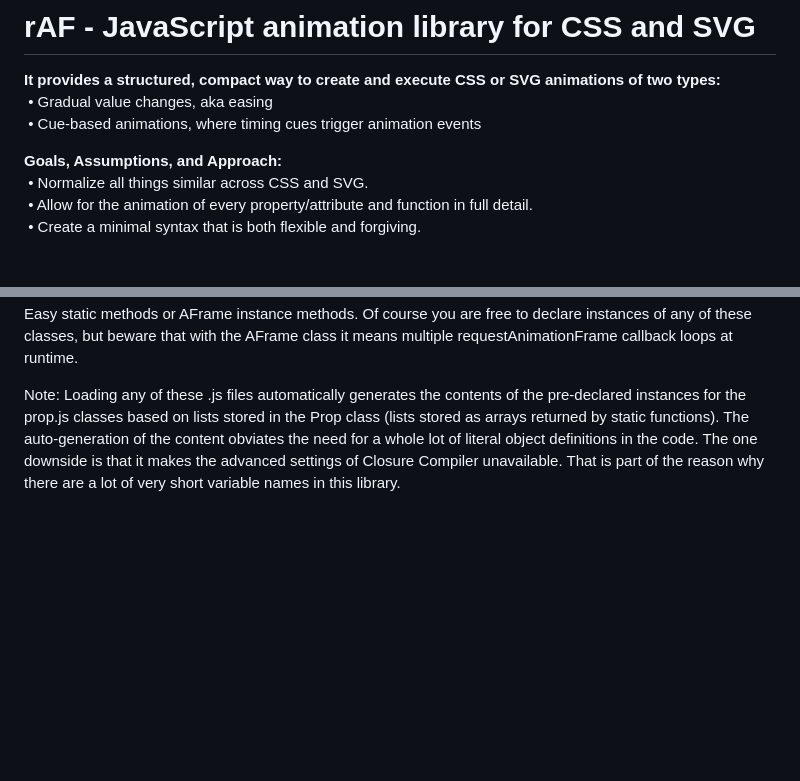
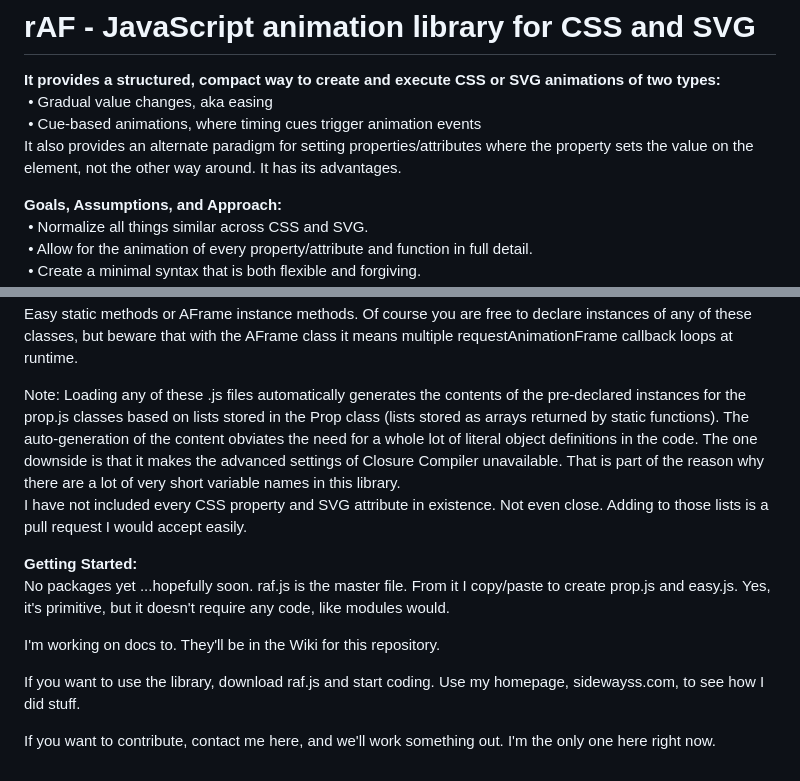
Before and after one commit to sidewayss/rAF, a Markdown page: README.md, 2 parts joined by grey strips. Drawn GitHub-style; blank space fills up the shorter version.

Commit message:
added getting started
and a couple of other edits

```diff
--- a/README.md
+++ b/README.md
@@ -2,7 +2,8 @@
 
 <b>It provides a structured, compact way to create and execute CSS or SVG animations of two types:</b><br>
 &nbsp;• Gradual value changes, aka easing<br>
-&nbsp;• Cue-based animations, where timing cues trigger animation events
+&nbsp;• Cue-based animations, where timing cues trigger animation events<br>
+It also provides an alternate paradigm for setting properties/attributes where the property sets the value on the element, not the other way around.  It has its advantages.
 
 <b>Goals, Assumptions, and Approach:</b><br>
 &nbsp;• Normalize all things similar across CSS and SVG.<br>
@@ -24,4 +25,14 @@ Each file is standalone: easy.js contains all the prop.js code, raf.js contains
 
 As a user of the library, you will not need to familiarize yourself with the Easee, Easer, Teaser, and Geaser classes.  Except for the ACues class, you will never need to write: let myVar = new ClassName.  There is no need for multiple instances of the prop.js classes, as you will see once you use them. For the Aframe class, unless you are getting fancy (like pausing one animation to play another, then resuming the paused animation) you only need one declared instance.  So the libraries pre-declare an instance of each of the prop.js classes and the AFrame class.  You'll see how that works in the examples.  The easy.js class instances are generally created by Easy static methods or AFrame instance methods.  Of course you are free to declare instances of any of these classes, but beware that with the AFrame class it means multiple requestAnimationFrame callback loops at runtime.
 
-Note: Loading any of these .js files automatically generates the contents of the pre-declared instances for the prop.js classes based on lists stored in the Prop class (lists stored as arrays returned by static functions).  The auto-generation of the content obviates the need for a whole lot of literal object definitions in the code.  The one downside is that it makes the advanced settings of Closure Compiler unavailable.  That is part of the reason why there are a lot of very short variable names in this library.
+Note: Loading any of these .js files automatically generates the contents of the pre-declared instances for the prop.js classes based on lists stored in the Prop class (lists stored as arrays returned by static functions).  The auto-generation of the content obviates the need for a whole lot of literal object definitions in the code.  The one downside is that it makes the advanced settings of Closure Compiler unavailable.  That is part of the reason why there are a lot of very short variable names in this library.<br>
+I have not included every CSS property and SVG attribute in existence.  Not even close.  Adding to those lists is a pull request I would accept easily.
+
+<b>Getting Started:</b><br>
+No packages yet ...hopefully soon. raf.js is the master file.  From it I copy/paste to create prop.js and easy.js.  Yes, it's primitive, but it doesn't require any code, like modules would.
+
+I'm working on docs to.  They'll be in the Wiki for this repository.
+
+If you want to use the library, download raf.js and start coding.  Use my homepage, sidewayss.com, to see how I did stuff.
+
+If you want to contribute, contact me here, and we'll work something out.  I'm the only one here right now.
```
